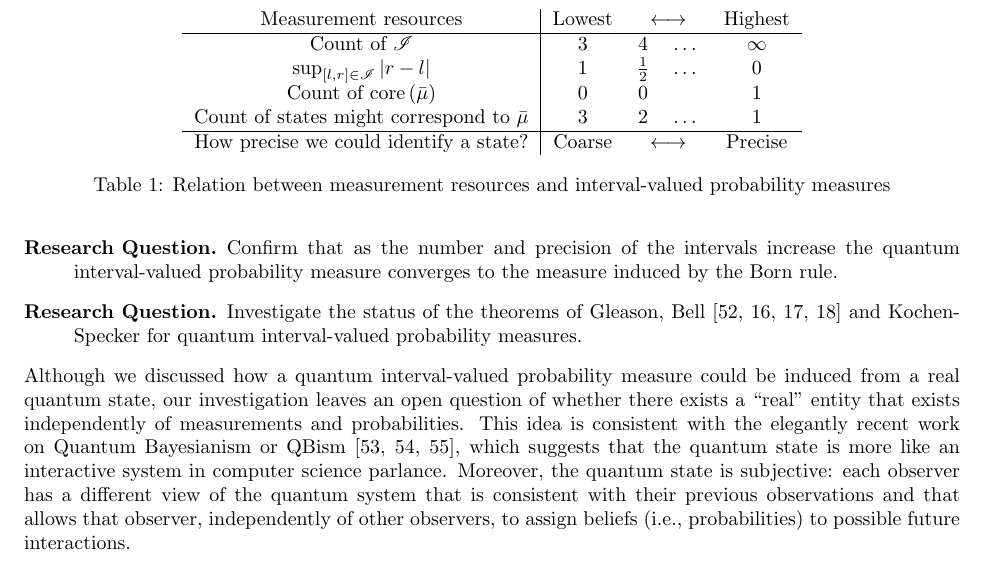
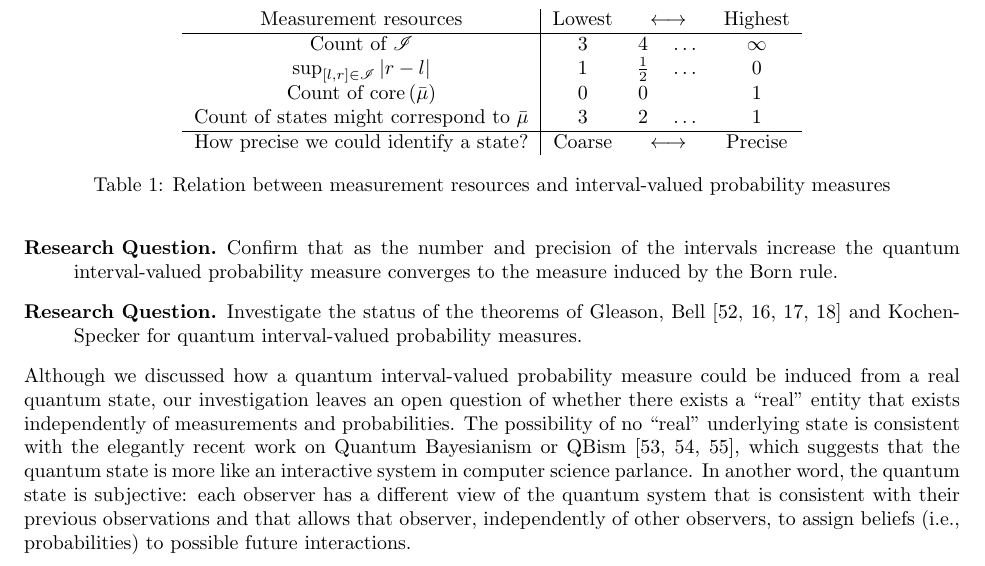
Before and after one commit to yuttai/Contextuality-and-Nonlocality-in-Discrete-Quantum-Theory, a LaTeX document (prop.tex): part of page 10 of 13, cut so that both start at the same text. Compiled offline with pdfLaTeX.

Commit message:
prob.tex \section{Conclusion and Discussion} Updating...

```diff
--- a/prop.tex
+++ b/prop.tex
@@ -844,15 +844,15 @@ and Kochen-Specker for quantum interval-valued probability measures.
 Although we discussed how a quantum interval-valued probability measure
 could be induced from a real quantum state, our investigation leaves
 an open question of whether there exists a ``real'' entity that
-exists independently of measurements and probabilities. This idea
-is consistent with the elegantly recent work on Quantum Bayesianism
-or QBism~\cite{Fuchs2010,VonBaeyer2016,Fuchs2012}, which suggests
-that the quantum state is more like an interactive system in computer
-science parlance. Moreover, the quantum state is subjective: each
-observer has a different view of the quantum system that is consistent
-with their previous observations and that allows that observer, independently
-of other observers, to assign beliefs (i.e., probabilities) to possible
-future interactions.
+exists independently of measurements and probabilities. The possibility
+of no ``real'' underlying state is consistent with the elegantly
+recent work on Quantum Bayesianism or QBism~\cite{Fuchs2010,VonBaeyer2016,Fuchs2012},
+which suggests that the quantum state is more like an interactive
+system in computer science parlance. In another word, the quantum
+state is subjective: each observer has a different view of the quantum
+system that is consistent with their previous observations and that
+allows that observer, independently of other observers, to assign
+beliefs (i.e., probabilities) to possible future interactions.
 
 %%%%%%%%%%%%%%%%%%%%%%%%%%%%%%%%%%%%%%%%%%%%%%%%%%%%%%%%%%%%%%%%%%%%%%%%%%%%%%
 \newpage{}%
```
Also changed, not shown: prop.pdf, 1 other file.
